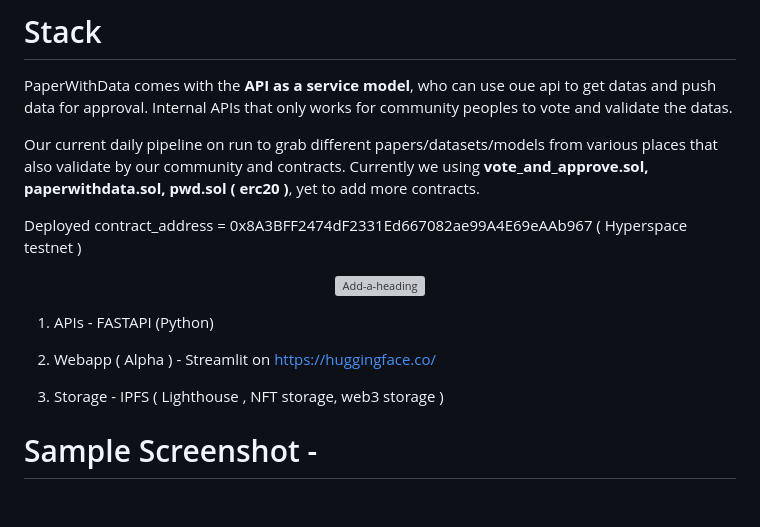
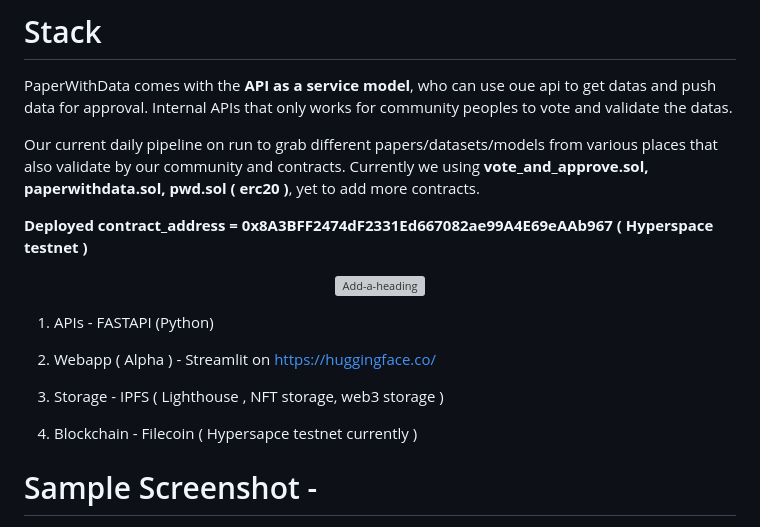
Before and after one commit to Manidills/PaperWithData, a Markdown page: README.md, the part around the change. Rendered like a GitHub page; blank space fills up the shorter version; grey boxes are pictures that could not be loaded.

```diff
--- a/README.md
+++ b/README.md
@@ -67,7 +67,7 @@ PaperWithData comes with the **API as a service model**, who can use oue api to
 
 Our current daily pipeline on run to grab different papers/datasets/models from various places that also validate by our community and contracts. Currently we using **vote_and_approve.sol, paperwithdata.sol, pwd.sol ( erc20 )**, yet to add more contracts.
 
-   Deployed contract_address = 0x8A3BFF2474dF2331Ed667082ae99A4E69eAAb967  ( Hyperspace testnet )
+   **Deployed contract_address = 0x8A3BFF2474dF2331Ed667082ae99A4E69eAAb967  ( Hyperspace testnet )**
 
 <div align="center">
 
@@ -79,6 +79,8 @@ Our current daily pipeline on run to grab different papers/datasets/models from
 2. Webapp ( Alpha ) - Streamlit on https://huggingface.co/
 
 3. Storage - IPFS ( Lighthouse , NFT storage, web3 storage )
+
+4. Blockchain - Filecoin ( Hypersapce testnet currently )
 
 # Sample Screenshot -
 
```
